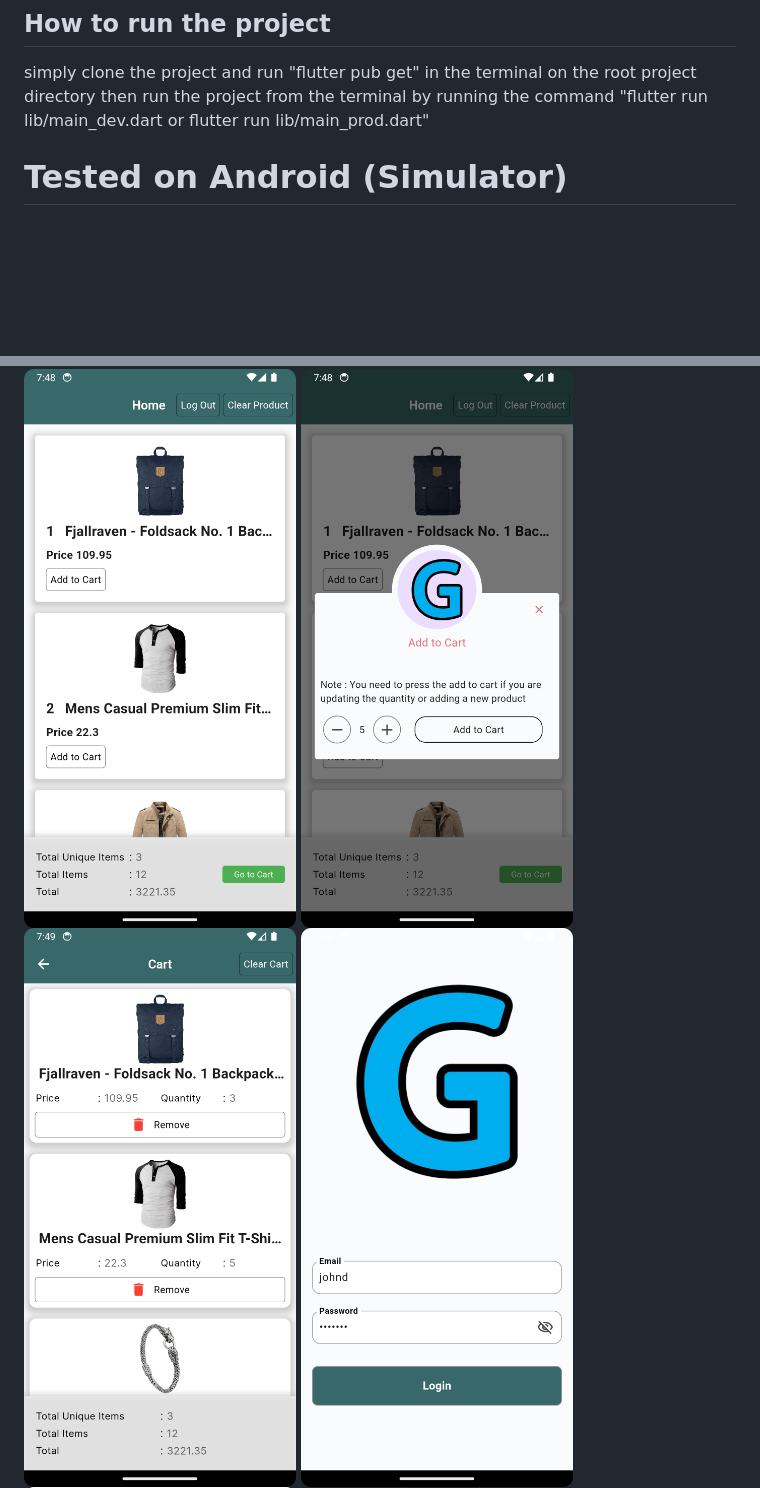
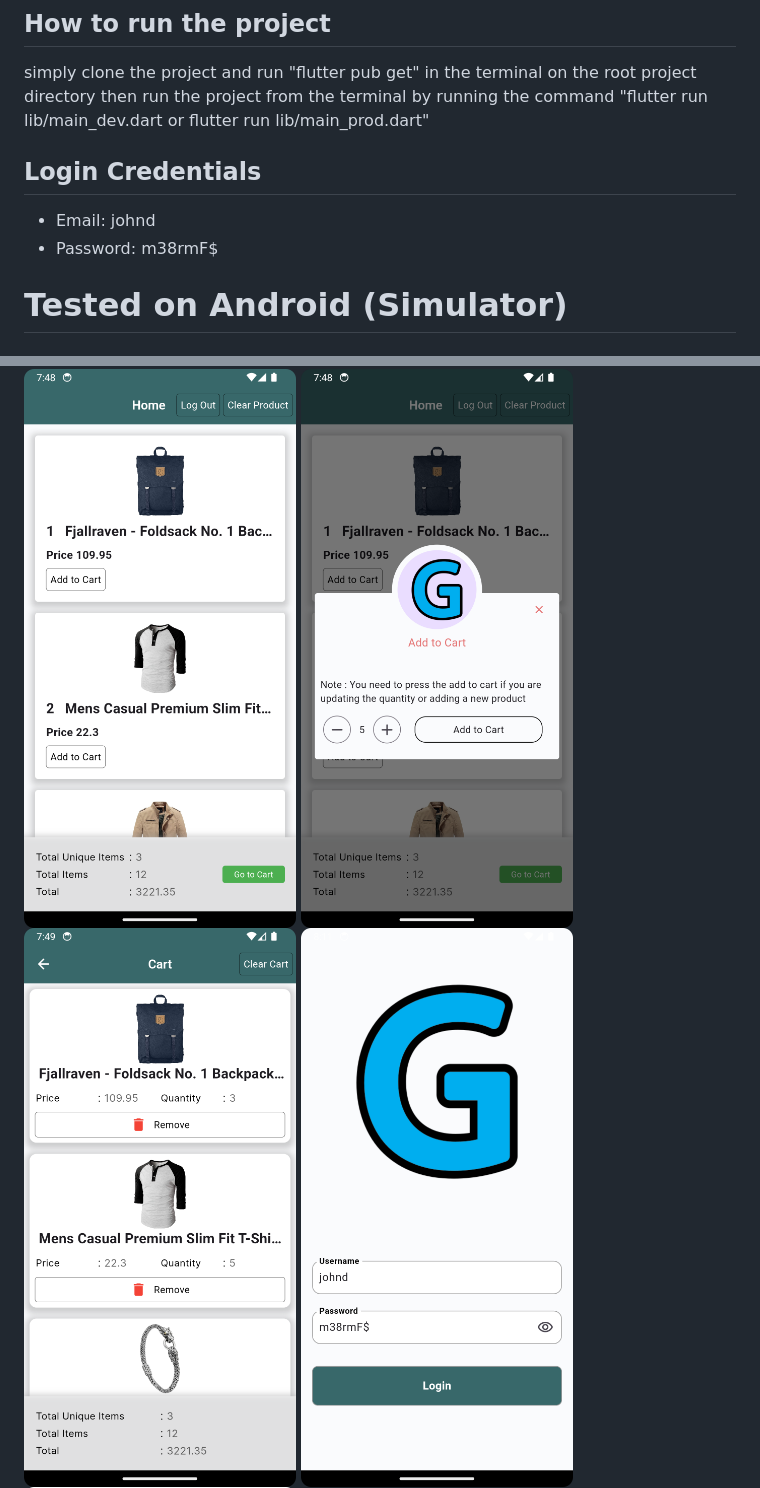
Before and after one commit to eamon831/ghapfy_flutter_task, a Markdown page: README.md, 2 parts joined by grey strips. Drawn GitHub-style; pictures changed too: s4.png; blank space fills up the shorter version.

```diff
--- a/README.md
+++ b/README.md
@@ -32,6 +32,10 @@ Functionalities:
 ## How to run the project
 simply clone the project and run "flutter pub get" in the terminal on the root project directory
 then run the project from the terminal by running the command "flutter run  lib/main_dev.dart or flutter run  lib/main_prod.dart"
+
+## Login Credentials
+- Email: johnd
+- Password: m38rmF$
 
 # Tested on Android (Simulator)
 
```
Also changed, not shown: 1 other file.
